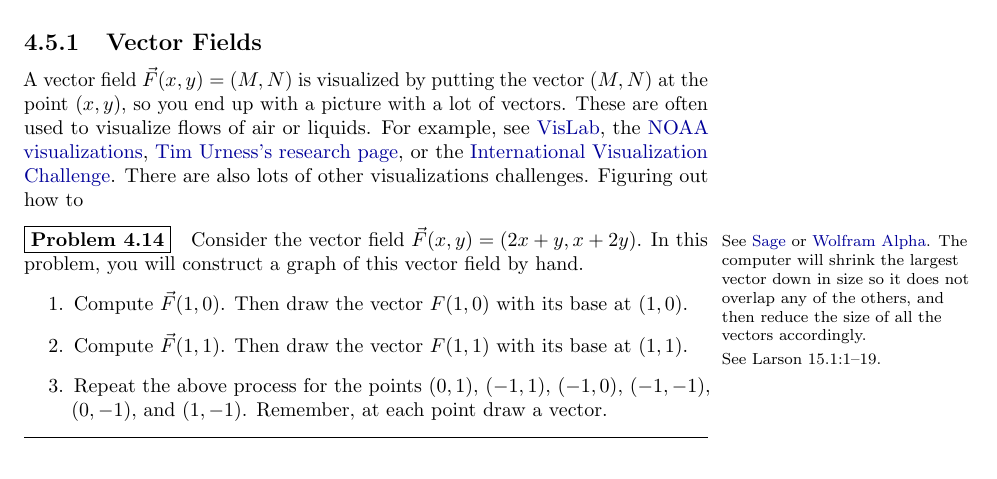
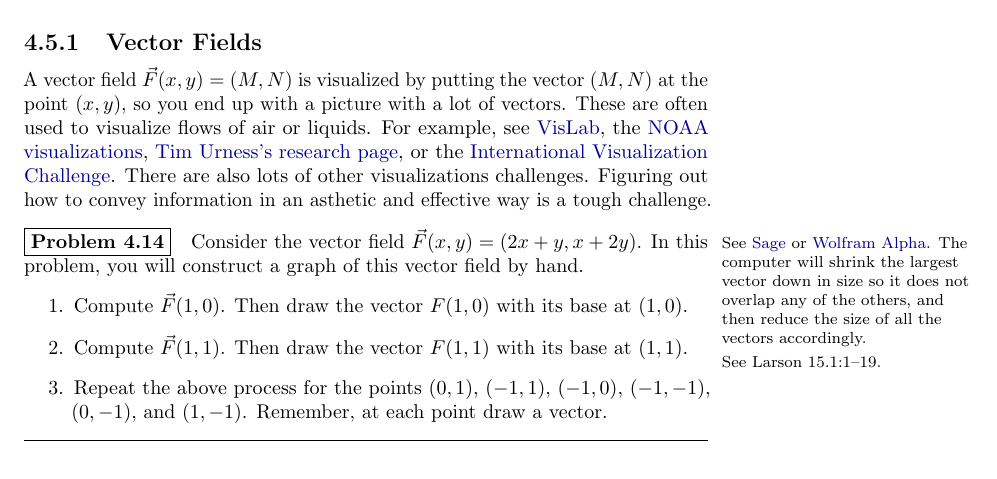
Before and after one commit to jasongrout/multivariable-calculus-IBL, a LaTeX thesis (215-problems.tex, which reads 05-Functions.tex): part of page 37 of 62, cut so that both start at the same text. Compiled offline with pdfLaTeX.

Commit message:
Fix dangling sentence.

```diff
--- a/05-Functions.tex
+++ b/05-Functions.tex
@@ -231,7 +231,7 @@ This section We will consider functions from $\mathbb{R}^2$ to $\mathbb{R}^2$ an
 
 \subsection{Vector Fields}
 
-A vector field $\vec F(x,y)=(M,N)$ is visualized by putting the vector $(M,N)$ at the point $(x,y)$, so you end up with a picture with a lot of vectors.  These are often used to visualize flows of air or liquids.  For example, see \href{http://ccom.unh.edu/vislab/projects/2d_flow_vis.html}{VisLab}, the \href{http://nowcoast.noaa.gov/}{NOAA visualizations},  \href{http://artsci.drake.edu/urness/research.html}{Tim Urness's research page}, or the \href{http://www.nsf.gov/news/special_reports/scivis/}{International Visualization Challenge}.  There are also lots of other visualizations challenges.  Figuring out how to
+A vector field $\vec F(x,y)=(M,N)$ is visualized by putting the vector $(M,N)$ at the point $(x,y)$, so you end up with a picture with a lot of vectors.  These are often used to visualize flows of air or liquids.  For example, see \href{http://ccom.unh.edu/vislab/projects/2d_flow_vis.html}{VisLab}, the \href{http://nowcoast.noaa.gov/}{NOAA visualizations},  \href{http://artsci.drake.edu/urness/research.html}{Tim Urness's research page}, or the \href{http://www.nsf.gov/news/special_reports/scivis/}{International Visualization Challenge}.  There are also lots of other visualizations challenges.  Figuring out how to convey information in an asthetic and effective way is a tough challenge.
 
 \begin{problem}%
 \marginpar{See
```
